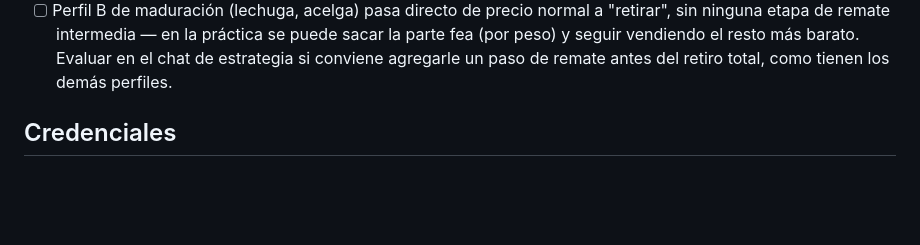
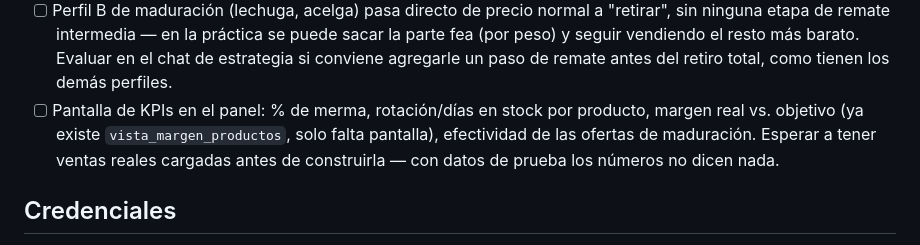
Before and after one commit to MartinGodoy-45/once-verduleria, a Markdown page: README.md, the part around the change. Drawn GitHub-style; blank space fills up the shorter version.

```diff
--- a/README.md
+++ b/README.md
@@ -61,6 +61,7 @@ Y entrar a `http://localhost:8000` desde el navegador.
 - [ ] Ofertas combo entre productos distintos (ej: "2kg banana + 2kg naranja = $X"): hoy el sistema solo sabe hacer ofertas de un producto contra sí mismo (por cantidad o por maduración). Combos cruzados entre productos es una idea a futuro, sin diseñar todavía.
 - [ ] Integración del flujo de pedidos por WhatsApp de Florencia al sistema (bajo volumen hoy — no automatizar con herramientas no oficiales por riesgo de baneo de WhatsApp; retomar si el volumen crece).
 - [ ] Perfil B de maduración (lechuga, acelga) pasa directo de precio normal a "retirar", sin ninguna etapa de remate intermedia — en la práctica se puede sacar la parte fea (por peso) y seguir vendiendo el resto más barato. Evaluar en el chat de estrategia si conviene agregarle un paso de remate antes del retiro total, como tienen los demás perfiles.
+- [ ] Pantalla de KPIs en el panel: % de merma, rotación/días en stock por producto, margen real vs. objetivo (ya existe `vista_margen_productos`, solo falta pantalla), efectividad de las ofertas de maduración. Esperar a tener ventas reales cargadas antes de construirla — con datos de prueba los números no dicen nada.
 
 ## Credenciales
 
```
